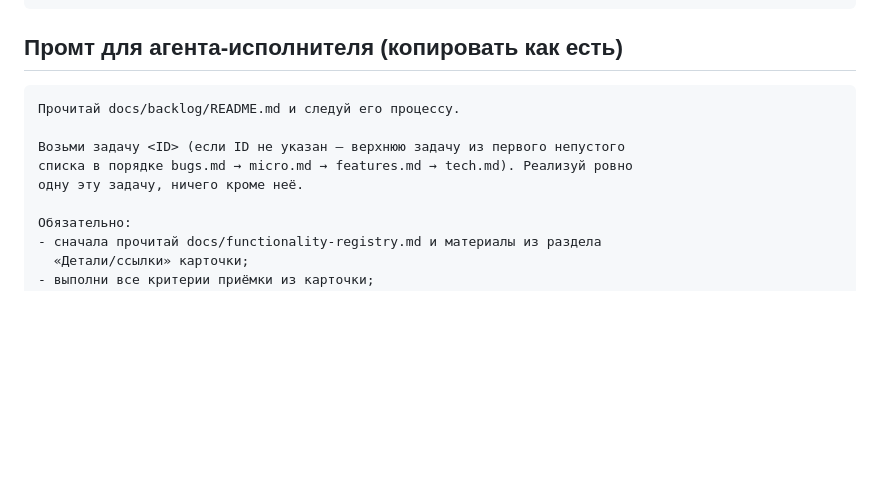
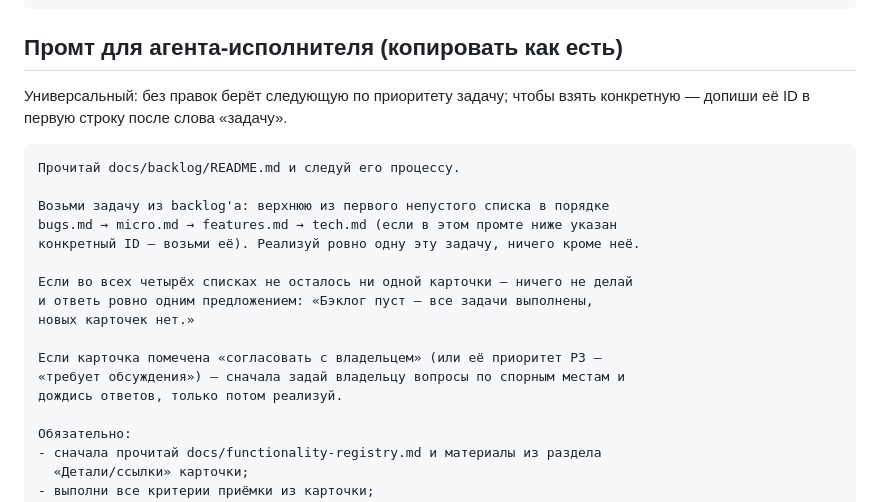
Before and after one commit to sirtrade/Espread, a Markdown page: docs/backlog/README.md, the part around the change. GitHub-like rendering; blank space fills up the shorter version.

Commit message:
Make the executor prompt universal: next-by-priority, empty-backlog reply, owner sign-off rule
Co-Authored-By: Claude Fable 5 <noreply@anthropic.com>
Claude-Session: https://claude.ai/code/session_01Q3CwLhU9V3QFs8M7CWhrb7

````diff
--- a/docs/backlog/README.md
+++ b/docs/backlog/README.md
@@ -90,12 +90,23 @@ docs/functionality-registry.md (что в приложении уже реали
 
 ## Промт для агента-исполнителя (копировать как есть)
 
+Универсальный: без правок берёт следующую по приоритету задачу; чтобы взять
+конкретную — допиши её ID в первую строку после слова «задачу».
+
 ```text
 Прочитай docs/backlog/README.md и следуй его процессу.
 
-Возьми задачу <ID> (если ID не указан — верхнюю задачу из первого непустого
-списка в порядке bugs.md → micro.md → features.md → tech.md). Реализуй ровно
-одну эту задачу, ничего кроме неё.
+Возьми задачу из backlog'а: верхнюю из первого непустого списка в порядке
+bugs.md → micro.md → features.md → tech.md (если в этом промте ниже указан
+конкретный ID — возьми её). Реализуй ровно одну эту задачу, ничего кроме неё.
+
+Если во всех четырёх списках не осталось ни одной карточки — ничего не делай
+и ответь ровно одним предложением: «Бэклог пуст — все задачи выполнены,
+новых карточек нет.»
+
+Если карточка помечена «согласовать с владельцем» (или её приоритет P3 —
+«требует обсуждения») — сначала задай владельцу вопросы по спорным местам и
+дождись ответов, только потом реализуй.
 
 Обязательно:
 - сначала прочитай docs/functionality-registry.md и материалы из раздела
````
